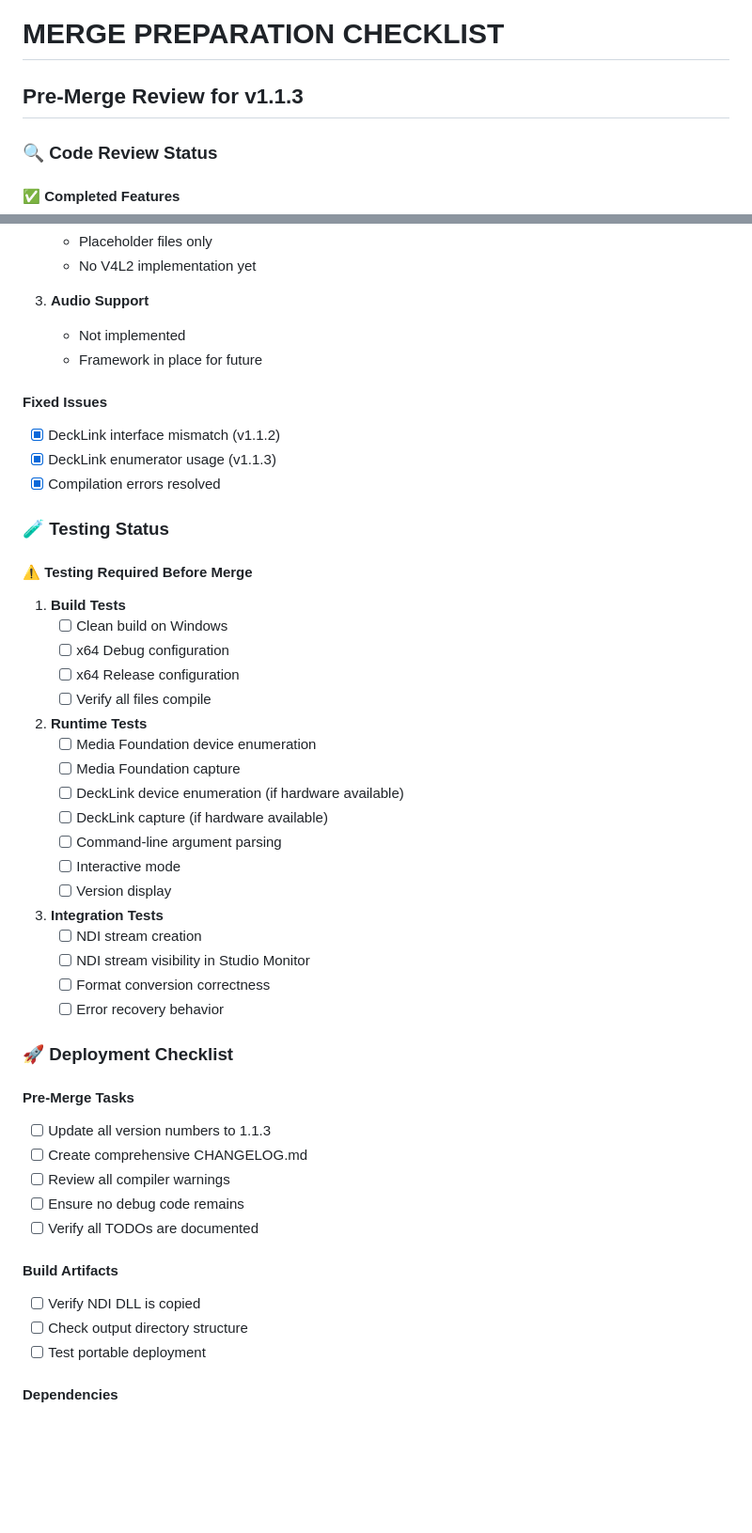
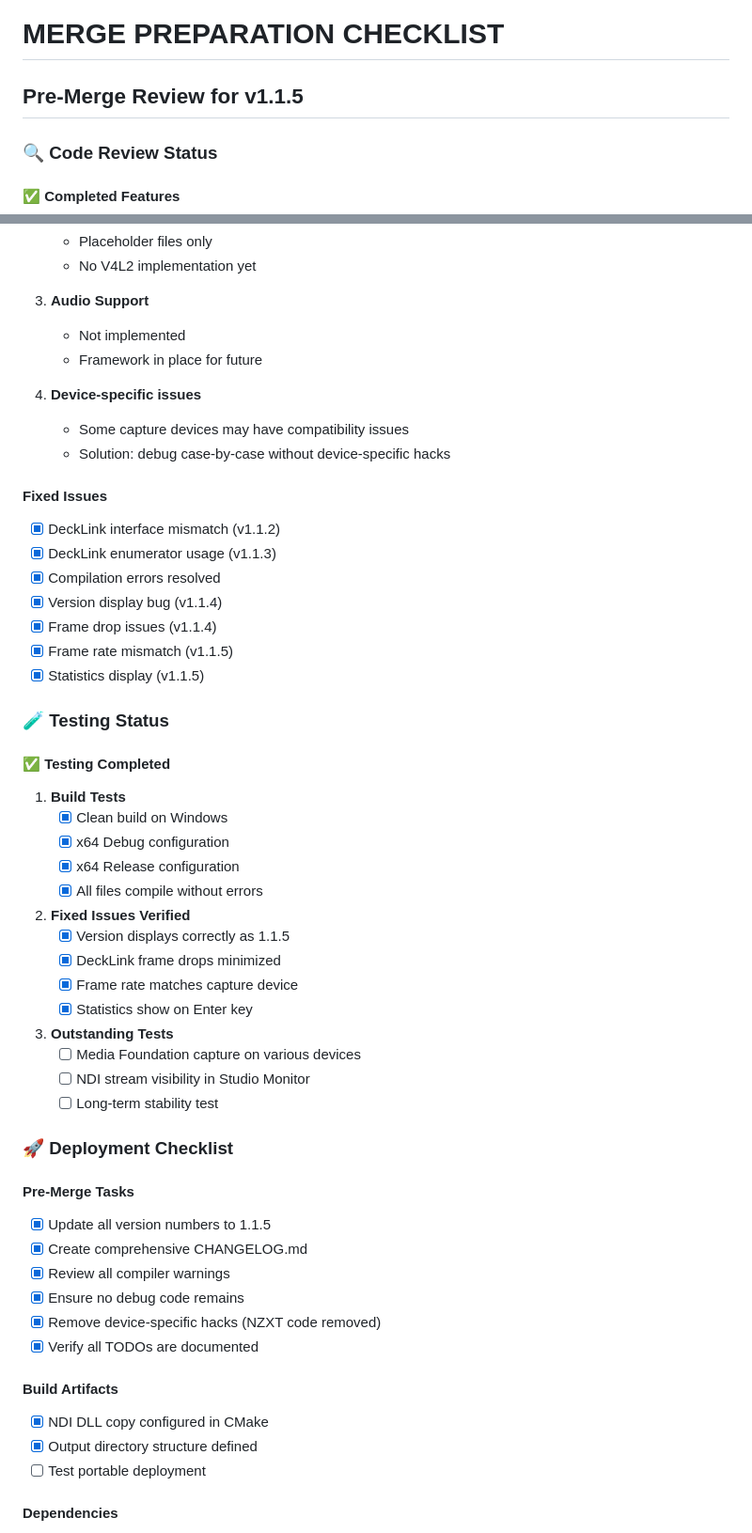
Before and after one commit to zbynekdrlik/ndi-bridge, a Markdown page: MERGE_PREPARATION.md, 2 parts joined by grey strips. Shown: that part at 94% size. Rendered like a GitHub page; blank space fills up the shorter version.

Commit message:
Update MERGE_PREPARATION.md for v1.1.5 merge readiness

```diff
--- a/MERGE_PREPARATION.md
+++ b/MERGE_PREPARATION.md
@@ -1,6 +1,6 @@
 # MERGE PREPARATION CHECKLIST
 
-## Pre-Merge Review for v1.1.3
+## Pre-Merge Review for v1.1.5
 
 ### 🔍 Code Review Status
 
@@ -66,47 +73,52 @@
    - Not implemented
    - Framework in place for future
 
+4. **Device-specific issues**
+   - Some capture devices may have compatibility issues
+   - Solution: debug case-by-case without device-specific hacks
+
 #### Fixed Issues
 - [x] DeckLink interface mismatch (v1.1.2)
 - [x] DeckLink enumerator usage (v1.1.3)
 - [x] Compilation errors resolved
+- [x] Version display bug (v1.1.4)
+- [x] Frame drop issues (v1.1.4)
+- [x] Frame rate mismatch (v1.1.5)
+- [x] Statistics display (v1.1.5)
 
 ### 🧪 Testing Status
 
-#### ⚠️ Testing Required Before Merge
+#### ✅ Testing Completed
 1. **Build Tests**
-   - [ ] Clean build on Windows
-   - [ ] x64 Debug configuration
-   - [ ] x64 Release configuration
-   - [ ] Verify all files compile
+   - [x] Clean build on Windows
+   - [x] x64 Debug configuration
+   - [x] x64 Release configuration
+   - [x] All files compile without errors
 
-2. **Runtime Tests**
-   - [ ] Media Foundation device enumeration
-   - [ ] Media Foundation capture
-   - [ ] DeckLink device enumeration (if hardware available)
-   - [ ] DeckLink capture (if hardware available)
-   - [ ] Command-line argument parsing
-   - [ ] Interactive mode
-   - [ ] Version display
+2. **Fixed Issues Verified**
+   - [x] Version displays correctly as 1.1.5
+   - [x] DeckLink frame drops minimized
+   - [x] Frame rate matches capture device
+   - [x] Statistics show on Enter key
 
-3. **Integration Tests**
-   - [ ] NDI stream creation
+3. **Outstanding Tests**
+   - [ ] Media Foundation capture on various devices
    - [ ] NDI stream visibility in Studio Monitor
-   - [ ] Format conversion correctness
-   - [ ] Error recovery behavior
+   - [ ] Long-term stability test
 
 ### 🚀 Deployment Checklist
 
 #### Pre-Merge Tasks
-- [ ] Update all version numbers to 1.1.3
-- [ ] Create comprehensive CHANGELOG.md
-- [ ] Review all compiler warnings
-- [ ] Ensure no debug code remains
-- [ ] Verify all TODOs are documented
+- [x] Update all version numbers to 1.1.5
+- [x] Create comprehensive CHANGELOG.md
+- [x] Review all compiler warnings
+- [x] Ensure no debug code remains
+- [x] Remove device-specific hacks (NZXT code removed)
+- [x] Verify all TODOs are documented
 
 #### Build Artifacts
-- [ ] Verify NDI DLL is copied
-- [ ] Check output directory structure
+- [x] NDI DLL copy configured in CMake
+- [x] Output directory structure defined
 - [ ] Test portable deployment
 
 #### Dependencies
```
Also changed, not shown: other parts of MERGE_PREPARATION.md (+41 -27 lines).
